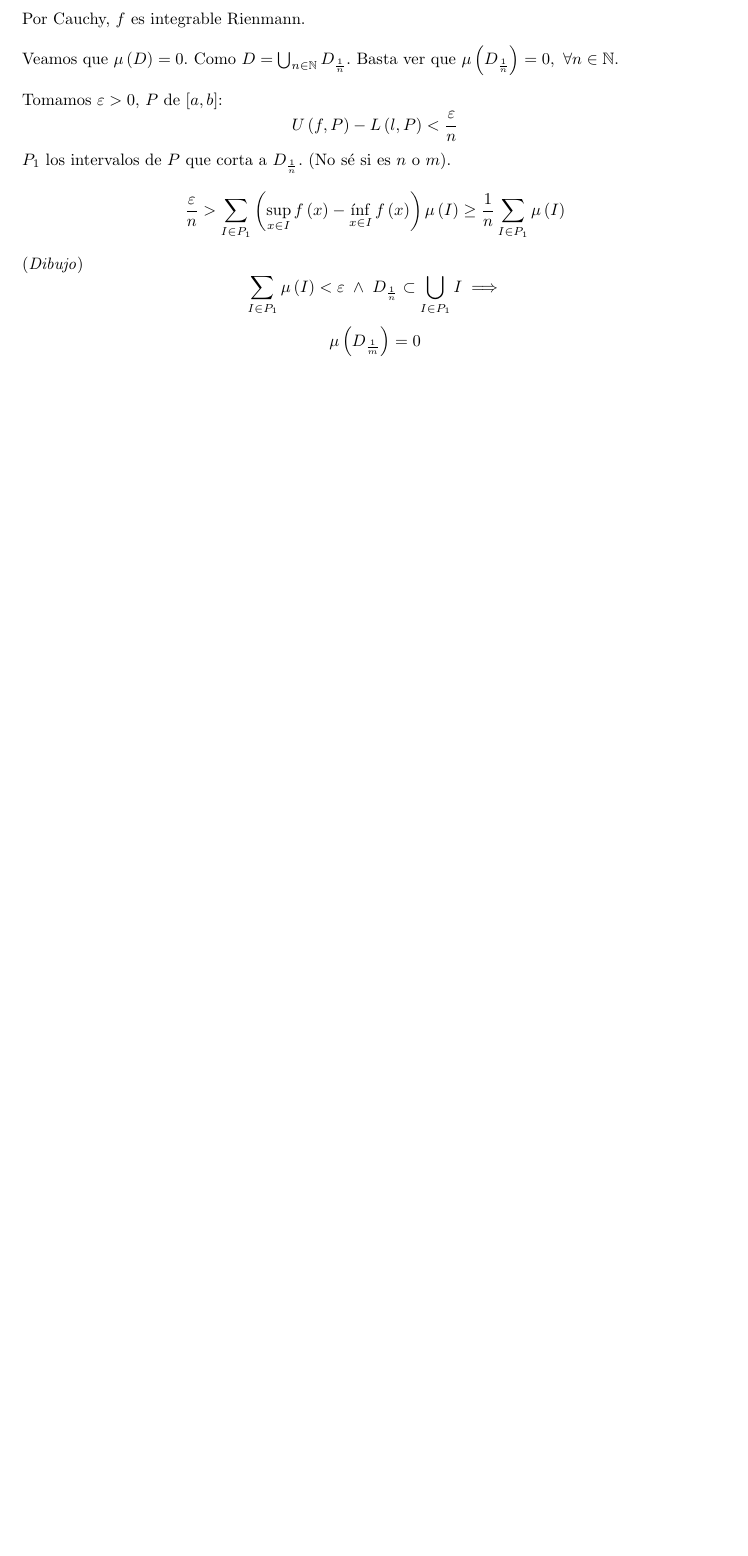
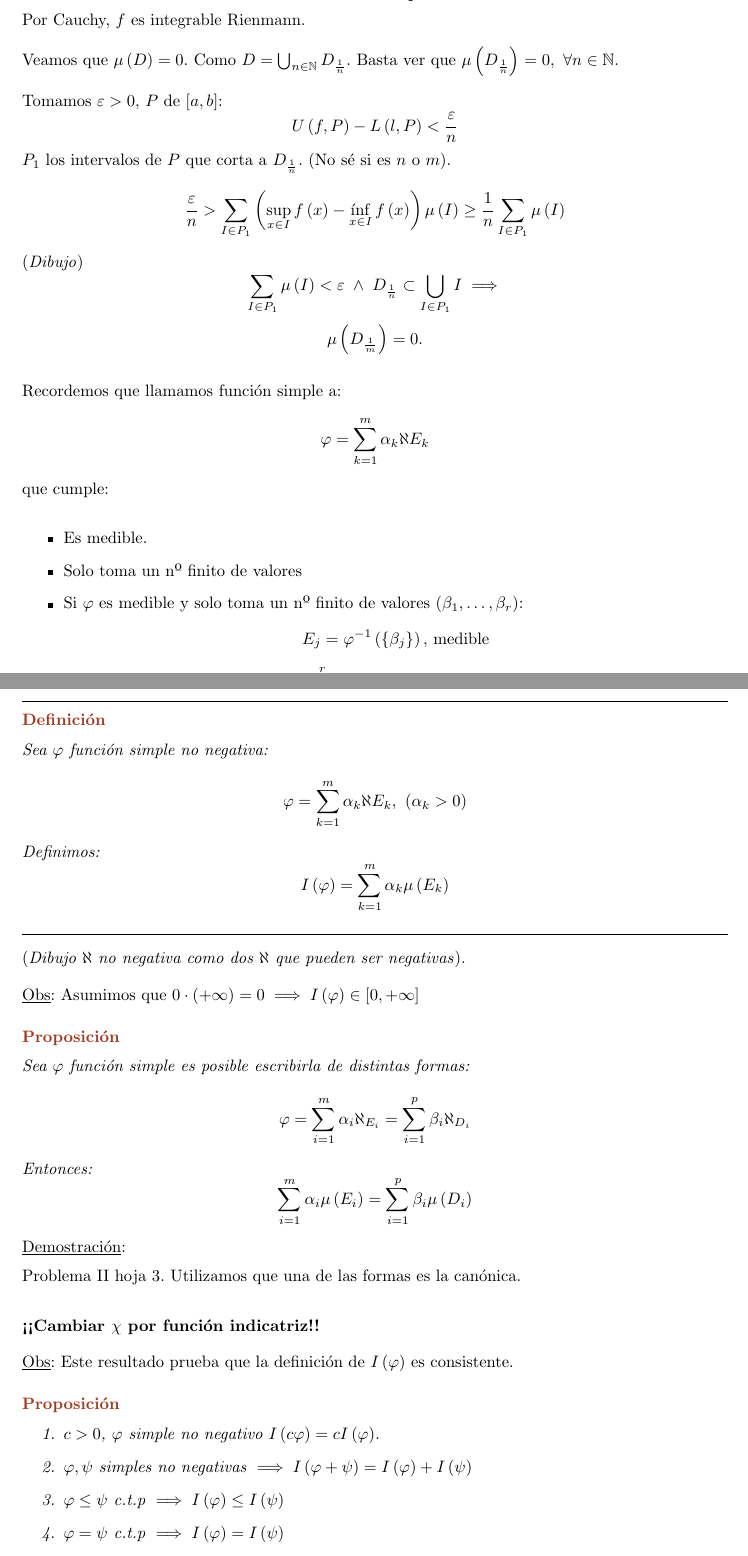
Before and after one commit to MarioCalvarro/CalculoIntegral, a LaTeX book (Integral.tex): part of page 16 of 16 before the commit and two parts of pages 16 and 17 of 18 after it, the two joined at a grey line, cut so that both start at the same text, the shorter picture padded with empty space. Compiled offline with pdfLaTeX.

Commit message:
Clase 08-02-2022

```diff
--- a/Integral.tex
+++ b/Integral.tex
@@ -679,6 +679,50 @@ $P_1$ los intervalos de $P$ que corta a $D_{\frac{1}{n}}$. (No sé si es $n$ o $
 $$\frac{\varepsilon}{n} > \sum_{I \in P_1} \left(\sup_{x \in I} f\left(x\right) - \inf_{x \in I} f\left(x\right) \right) \mu\left(I\right) \ge \frac{1}{n} \sum_{I \in P_1} \mu\left(I\right)$$
 (\textit{Dibujo})
 $$\sum_{I \in P_1} \mu\left(I\right) < \varepsilon \; \land \; D_{\frac{1}{n}} \subset \bigcup_{I \in P_1} I \implies$$
-$$\mu\left(D_{\frac{1}{m}}\right) = 0$$.
+$$\mu\left(D_{\frac{1}{m}}\right) = 0.$$
 \end{demo}
 
+Recordemos que llamamos función simple a:
+$$\varphi = \sum_{k=1}^{m} \alpha_k\aleph{E_k}$$
+que cumple:
+\begin{itemize}
+    \item Es medible.
+    \item Solo toma un nº finito de valores
+    \item Si $\varphi$ es medible y solo toma un nº finito de valores $(\beta_1, \ldots, \beta_r)$:
+    $$E_j = \varphi^{-1}\left(\{\beta_j\}\right) \text{, medible}$$
+    $$\varphi = \sum_{k=1}^{r} \beta_j \aleph{E_j} \implies \varphi \text{ es simple.}$$
+\end{itemize}
+
+\begin{defi}
+Sea $\varphi$ función simple no negativa:
+$$\varphi = \sum_{k=1}^{m} \alpha_k \aleph{E_k},\ \left(\alpha_k > 0\right)$$
+Definimos:
+$$I\left(\varphi\right) = \sum_{k=1}^{m} \alpha_k \mu\left(E_k\right)$$
+\end{defi}
+(\textit{Dibujo $\aleph$ no negativa como dos $\aleph$ que pueden ser negativas}).
+
+\underline{Obs}:
+Asumimos que $0 \cdot \left(+ \infty\right) = 0 \implies I\left(\varphi\right) \in \left[0, +\infty\right]$
+
+\begin{prop}
+Sea $\varphi$ función simple es posible escribirla de distintas formas:
+$$\varphi = \sum_{i=1}^{m} \alpha_i \aleph_{E_i} = \sum_{i=1}^{p} \beta_i \aleph_{D_i}$$
+Entonces:
+$$\sum_{i=1}^{m} \alpha_i \mu\left(E_i\right) = \sum_{i=1}^{p} \beta_i \mu\left(D_i\right)$$
+\end{prop}
+\begin{demo}
+Problema II hoja 3.
+Utilizamos que una de las formas es la canónica.
+\end{demo}
+\textbf{¡¡Cambiar $\chi$ por función indicatriz!!}
+
+\underline{Obs}:
+Este resultado prueba que la definición de $I\left(\varphi\right)$ es consistente.
+
+\begin{prop}
+\begin{enumerate}
+    \item $c > 0$, $\varphi$ simple no negativo $I\left(c\varphi\right) = cI\left(\varphi\right)$.
+    \item $\varphi, \psi$ simples no negativas $\implies I\left(\varphi + \psi\right) = I\left(\varphi\right) + I\left(\psi\right)$
+    \item $\varphi \le \psi$ c.t.p $\implies I\left(\varphi\right) \le I\left(\psi\right)$
+    \item $\varphi = \psi$ c.t.p $\implies I\left(\varphi\right) = I\left(\psi\right)$
+\end{enumerate}
@@ -684,0 +744,3 @@ $$\mu\left(D_{\frac{1}{m}}\right) = 0$$.
+\end{prop}
+\begin{demo}
+$$\varphi \le \varphi \implies I\left(\varphi\right) \le \int_{\mathbb{R}^n} \varphi d \mu$$
```
Also changed, not shown: Integral.pdf, Integral.tex (44 more changed lines).
